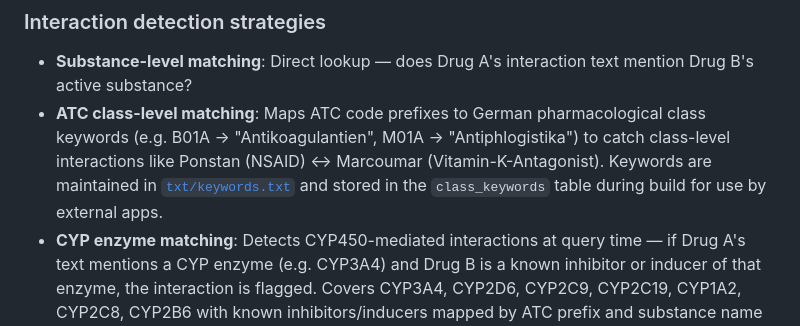
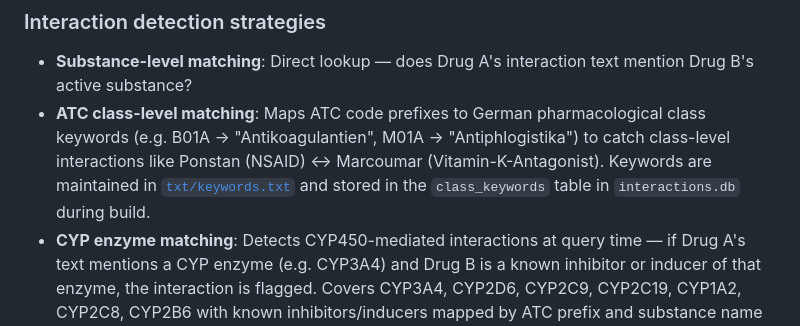
Before and after one commit to zdavatz/sdif, a Markdown page: README.md, the part around the change. GitHub-like rendering.

Commit message:
README: clarify that class keywords are stored in interactions.db
Co-Authored-By: Claude Opus 4.6 <noreply@anthropic.com>

```diff
--- a/README.md
+++ b/README.md
@@ -17,7 +17,7 @@ A Rust tool that builds a searchable drug interactions SQLite database from the
 ### Interaction detection strategies
 
 - **Substance-level matching**: Direct lookup — does Drug A's interaction text mention Drug B's active substance?
-- **ATC class-level matching**: Maps ATC code prefixes to German pharmacological class keywords (e.g. B01A → "Antikoagulantien", M01A → "Antiphlogistika") to catch class-level interactions like Ponstan (NSAID) ↔ Marcoumar (Vitamin-K-Antagonist). Keywords are maintained in [`txt/keywords.txt`](txt/keywords.txt) and stored in the `class_keywords` table during build for use by external apps.
+- **ATC class-level matching**: Maps ATC code prefixes to German pharmacological class keywords (e.g. B01A → "Antikoagulantien", M01A → "Antiphlogistika") to catch class-level interactions like Ponstan (NSAID) ↔ Marcoumar (Vitamin-K-Antagonist). Keywords are maintained in [`txt/keywords.txt`](txt/keywords.txt) and stored in the `class_keywords` table in `interactions.db` during build.
 - **CYP enzyme matching**: Detects CYP450-mediated interactions at query time — if Drug A's text mentions a CYP enzyme (e.g. CYP3A4) and Drug B is a known inhibitor or inducer of that enzyme, the interaction is flagged. Covers CYP3A4, CYP2D6, CYP2C9, CYP2C19, CYP1A2, CYP2C8, CYP2B6 with known inhibitors/inducers mapped by ATC prefix and substance name (e.g. Ritonavir ↔ Clobetasol via CYP3A4). Rules are stored in the `cyp_rules` table during build.
 - **EPha curated interactions** (opt-in via `--epha`): 9,133 unique ATC-pair interactions from the EPha.ch database with professional 5-level risk grading (A = keine Massnahmen, B = Vorsichtsmassnahmen, C = Überwachung, D = Kombination vermeiden, X = Kontraindiziert). Includes structured effect descriptions, mechanisms, and recommended measures. Stored in a separate `epha_interactions` table — backward-compatible with existing tools
 
```
